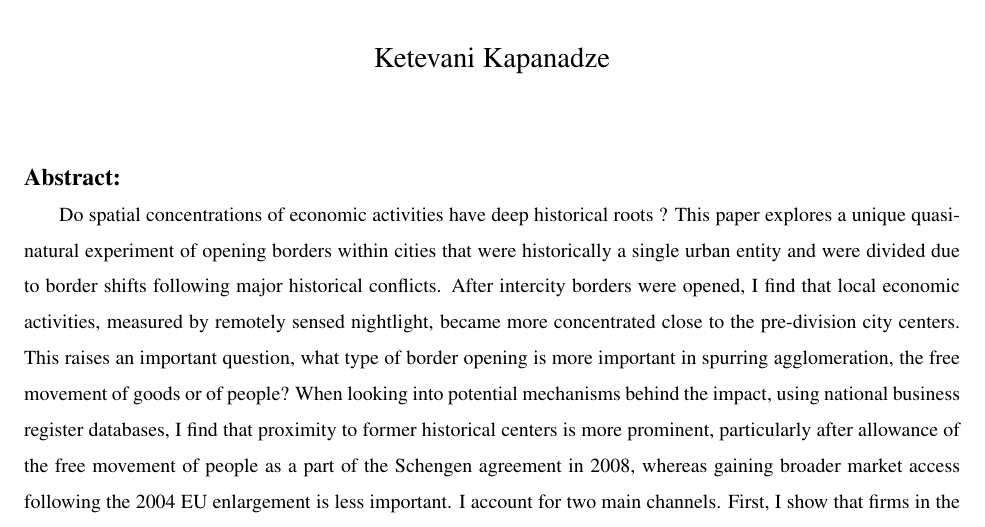
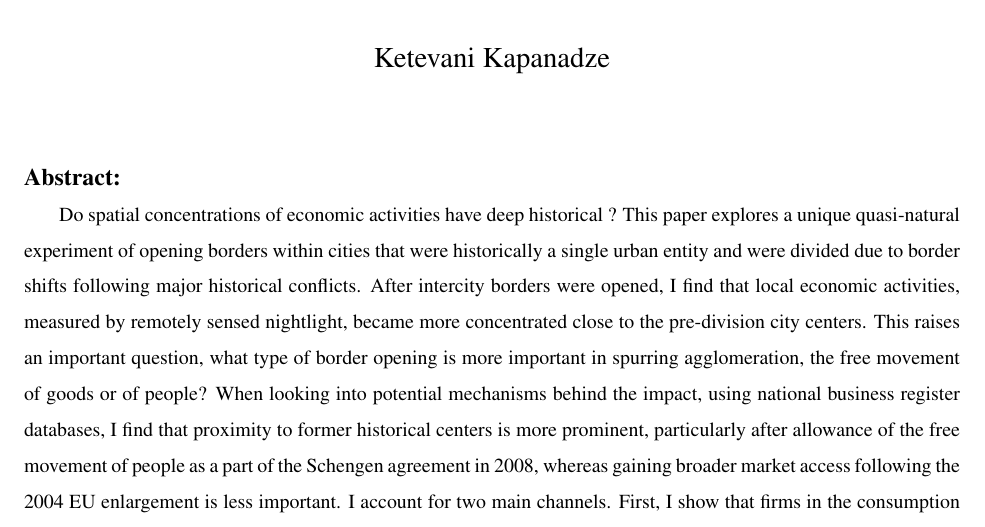
Before and after one commit to kketevani/Divided-Cities, a LaTeX paper (DividedCities_pp/paper.tex): part of page 1 of 35, cut so that both start at the same text. Compiled offline with pdfLaTeX.

Commit message:
Updates from Overleaf

```diff
--- a/DividedCities_pp/paper.tex
+++ b/DividedCities_pp/paper.tex
@@ -83,7 +83,7 @@ The Case of Divided Cities in Europe}
 
 \begin{abstract}
 \footnotesize
-\par Do spatial concentrations of economic activities have deep historical roots ? This paper explores a unique quasi-natural experiment of opening borders within cities that were historically a single urban entity and were divided due to border shifts following major historical conflicts. After intercity borders were opened, I find that local economic activities, measured by remotely sensed nightlight, became more concentrated close to the pre-division city centers. This raises an important question, what type of border opening is more important in spurring agglomeration, the free movement of goods or of people? When looking into potential mechanisms behind the impact, using national business register databases, I find that proximity to former historical centers is more prominent, particularly after allowance of the free movement of people as a part of the Schengen agreement in 2008, whereas gaining broader market access following the 2004 EU enlargement is less important. I account for two main channels. First, I show that firms in the consumption sectors are more exposed to the free movement of people and are more likely to start operating closer to historical city centers than are firms in the production sectors, which are less affected by local market potentials. Second, I show that cities in which cultural and language differences are not barriers to cross-border cooperation are more influenced by the free movement of than cities where these barriers still exist. Hence, spatial agglomerations near pre-division city centers are more apparent in almost borderless cities.
+\par Do spatial concentrations of economic activities have deep historical  ? This paper explores a unique quasi-natural experiment of opening borders within cities that were historically a single urban entity and were divided due to border shifts following major historical conflicts. After intercity borders were opened, I find that local economic activities, measured by remotely sensed nightlight, became more concentrated close to the pre-division city centers. This raises an important question, what type of border opening is more important in spurring agglomeration, the free movement of goods or of people? When looking into potential mechanisms behind the impact, using national business register databases, I find that proximity to former historical centers is more prominent, particularly after allowance of the free movement of people as a part of the Schengen agreement in 2008, whereas gaining broader market access following the 2004 EU enlargement is less important. I account for two main channels. First, I show that firms in the consumption sectors are more exposed to the free movement of people and are more likely to start operating closer to historical city centers than are firms in the production sectors, which are less affected by local market potentials. Second, I show that cities in which cultural and language differences are not barriers to cross-border cooperation are more influenced by the free movement of than cities where these barriers still exist. Hence, spatial agglomerations near pre-division city centers are more apparent in almost borderless cities.
 \par \textbf{Keywords}: Divided cities, borders, historical centre, nightlights, registered firms, Schengen
 %\par  \textbf{JEL Codes:}  R12, N14, E65
 \end{abstract}
```
